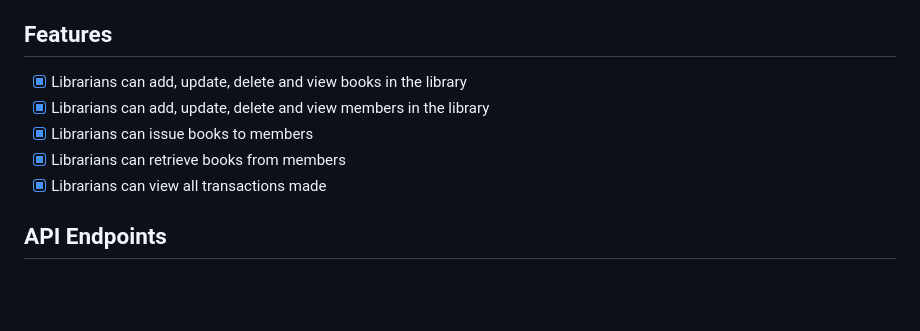
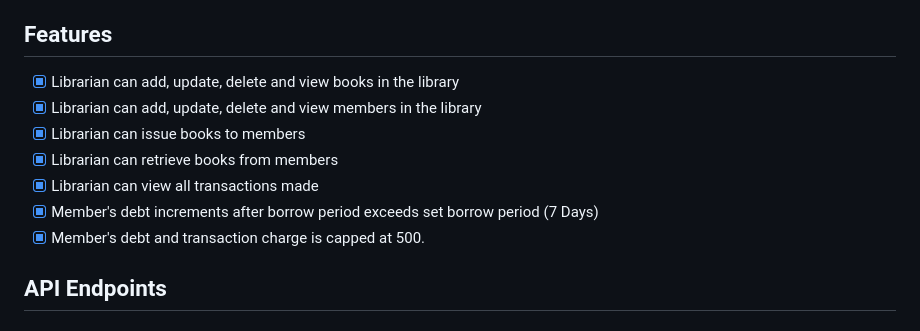
Before and after one commit to SymonMuchemi/BookNest-Server, a Markdown page: README.md, the part around the change. GitHub-like rendering; blank space fills up the shorter version.

Commit message:
Update README.md
adds unrecorded features

```diff
--- a/README.md
+++ b/README.md
@@ -94,11 +94,13 @@ python -m unittest discover tests
 
 ## Features
 
-- [x] Librarians can add, update, delete and view books in the library
-- [x] Librarians can add, update, delete and view members in the library
-- [x] Librarians can issue books to members
-- [x] Librarians can retrieve books from members
-- [x] Librarians can view all transactions made
+- [x] Librarian can add, update, delete and view books in the library
+- [x] Librarian can add, update, delete and view members in the library
+- [x] Librarian can issue books to members
+- [x] Librarian can retrieve books from members
+- [x] Librarian can view all transactions made
+- [x] Member's debt increments after borrow period exceeds set borrow period (7 Days)
+- [x] Member's debt and transaction charge is capped at 500.
 
 ## API Endpoints
 
```
